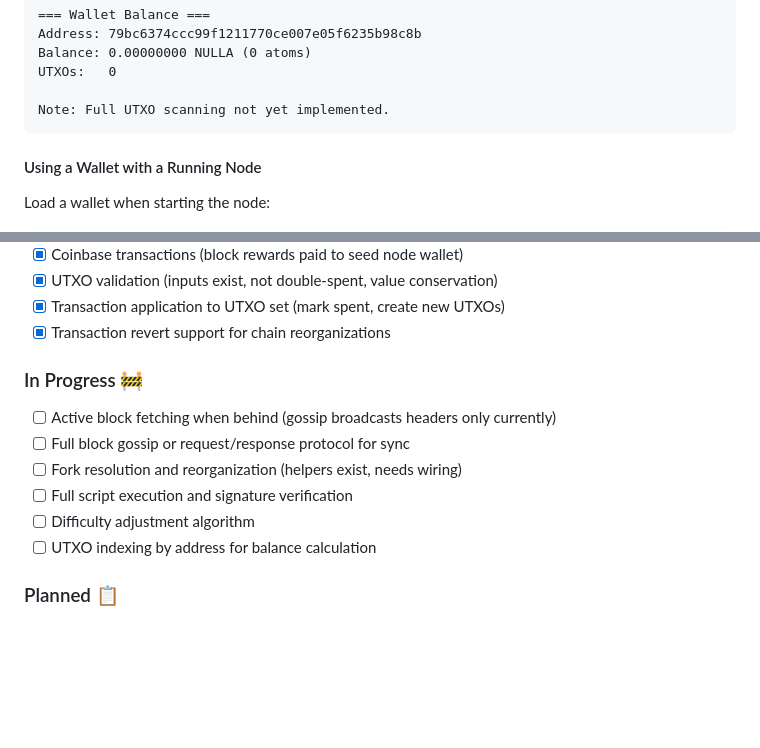
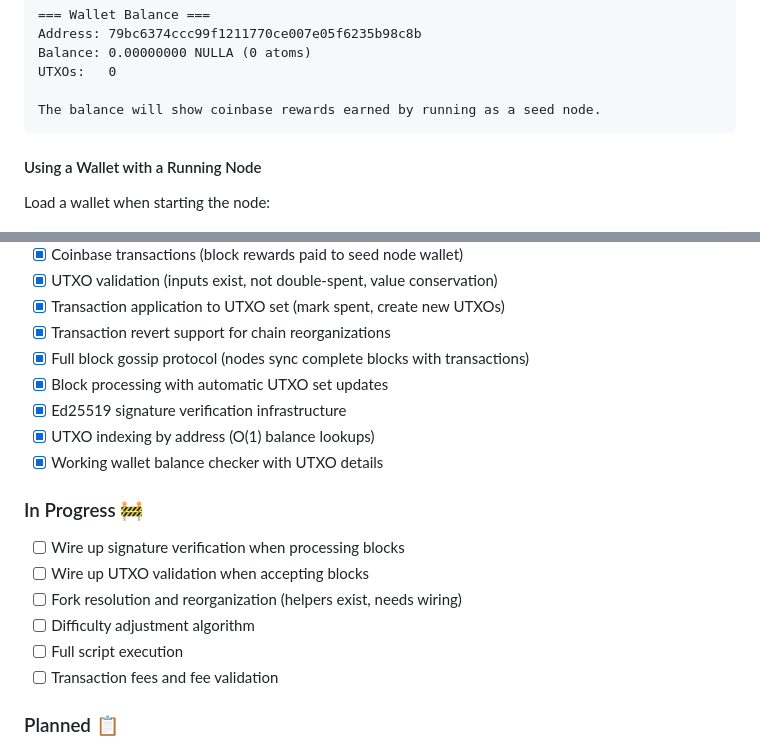
Before and after one commit to p-stanchev/NullaV2, a Markdown page: README.md, 2 parts joined by grey strips. GitHub-like rendering; blank space fills up the shorter version.

Commit message:
Update README with major milestone completion
Marked as completed:
- Full block gossip protocol (nodes can sync!)
- Block processing with UTXO updates
- Ed25519 signature verification
- UTXO indexing by address
- Working wallet balance checker

Updated balance check documentation to reflect it now works.

````diff
--- a/README.md
+++ b/README.md
@@ -157,7 +157,7 @@ Address: 79bc6374ccc99f1211770ce007e05f6235b98c8b
 Balance: 0.00000000 NULLA (0 atoms)
 UTXOs:   0
 
-Note: Full UTXO scanning not yet implemented.
+The balance will show coinbase rewards earned by running as a seed node.
 ```
 
 #### Using a Wallet with a Running Node
@@ -277,14 +277,19 @@ sudo ufw reload
 - [x] UTXO validation (inputs exist, not double-spent, value conservation)
 - [x] Transaction application to UTXO set (mark spent, create new UTXOs)
 - [x] Transaction revert support for chain reorganizations
+- [x] Full block gossip protocol (nodes sync complete blocks with transactions)
+- [x] Block processing with automatic UTXO set updates
+- [x] Ed25519 signature verification infrastructure
+- [x] UTXO indexing by address (O(1) balance lookups)
+- [x] Working wallet balance checker with UTXO details
 
 ### In Progress 🚧
-- [ ] Active block fetching when behind (gossip broadcasts headers only currently)
-- [ ] Full block gossip or request/response protocol for sync
+- [ ] Wire up signature verification when processing blocks
+- [ ] Wire up UTXO validation when accepting blocks
 - [ ] Fork resolution and reorganization (helpers exist, needs wiring)
-- [ ] Full script execution and signature verification
 - [ ] Difficulty adjustment algorithm
-- [ ] UTXO indexing by address for balance calculation
+- [ ] Full script execution
+- [ ] Transaction fees and fee validation
 
 ### Planned 📋
 
````
